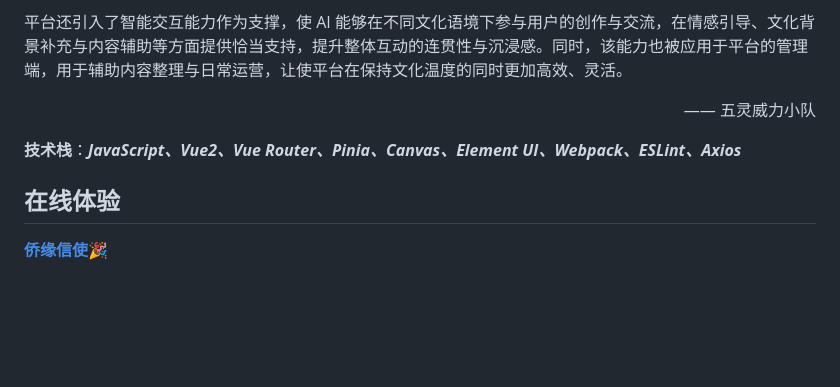
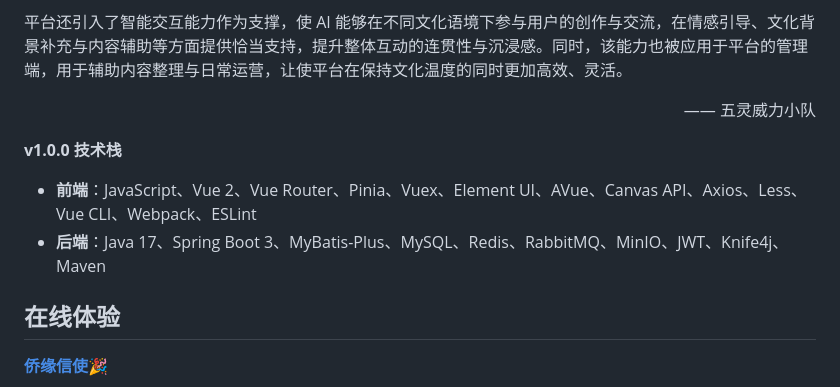
Before and after one commit to Chuppch/Qio, a Markdown page: README.md, the part around the change. GitHub-like rendering; blank space fills up the shorter version.

Commit message:
:memo: 补充 v1.0.0 前后端技术栈

```diff
--- a/README.md
+++ b/README.md
@@ -20,7 +20,10 @@
 平台还引入了智能交互能力作为支撑，使 AI 能够在不同文化语境下参与用户的创作与交流，在情感引导、文化背景补充与内容辅助等方面提供恰当支持，提升整体互动的连贯性与沉浸感。同时，该能力也被应用于平台的管理端，用于辅助内容整理与日常运营，让使平台在保持文化温度的同时更加高效、灵活。
 <p align = "right">—— 五灵威力小队</p>
 
-**技术栈**：***JavaScript、Vue2、Vue Router、Pinia、Canvas、Element UI、Webpack、ESLint、Axios***
+**v1.0.0 技术栈**
+
+- **前端**：JavaScript、Vue 2、Vue Router、Pinia、Vuex、Element UI、AVue、Canvas API、Axios、Less、Vue CLI、Webpack、ESLint
+- **后端**：Java 17、Spring Boot 3、MyBatis-Plus、MySQL、Redis、RabbitMQ、MinIO、JWT、Knife4j、Maven
 
 ## **在线体验**
 
```
